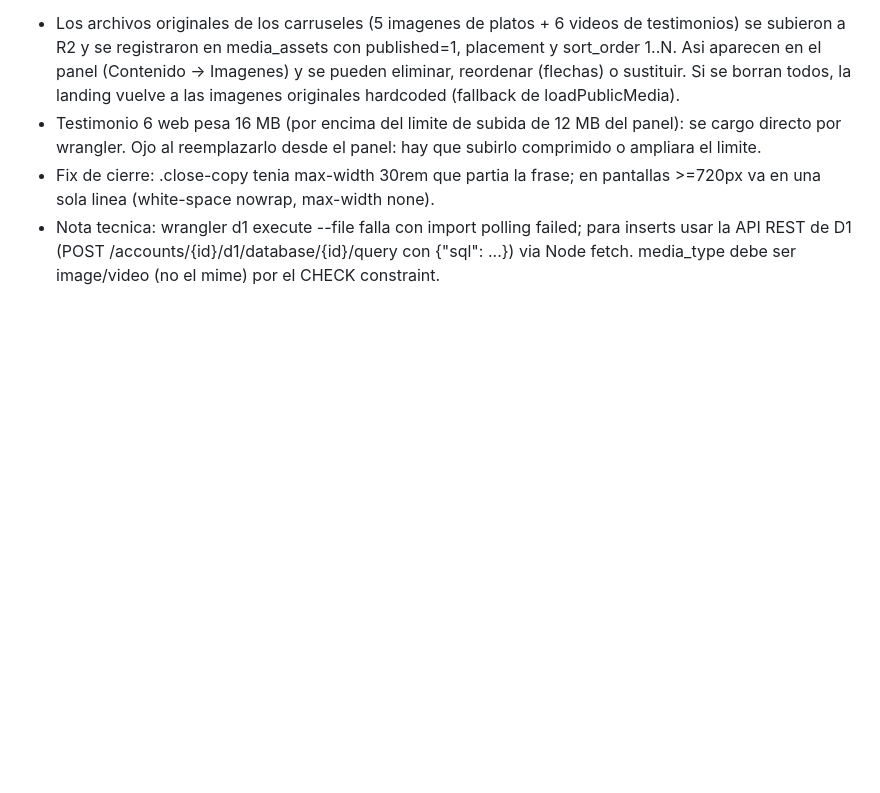
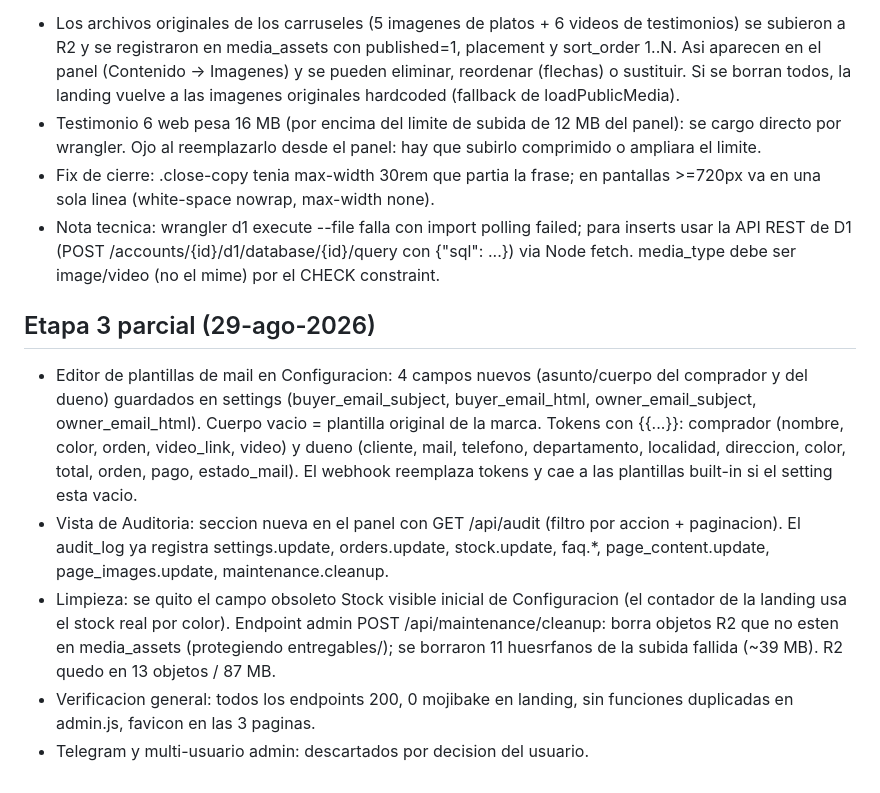
Before and after one commit to ramarketinguy/propuesta-daring, a Markdown page: memoria.md, the part around the change. Rendered like a GitHub page; blank space fills up the shorter version.

Commit message:
docs: etapa 3 parcial (plantillas, auditoria, limpieza)

```diff
--- a/memoria.md
+++ b/memoria.md
@@ -438,3 +438,11 @@
 - Testimonio 6 web pesa 16 MB (por encima del limite de subida de 12 MB del panel): se cargo directo por wrangler. Ojo al reemplazarlo desde el panel: hay que subirlo comprimido o ampliara el limite.
 - Fix de cierre: .close-copy tenia max-width 30rem que partia la frase; en pantallas >=720px va en una sola linea (white-space nowrap, max-width none).
 - Nota tecnica: wrangler d1 execute --file falla con import polling failed; para inserts usar la API REST de D1 (POST /accounts/{id}/d1/database/{id}/query con {"sql": ...}) via Node fetch. media_type debe ser image/video (no el mime) por el CHECK constraint.
+
+## Etapa 3 parcial (29-ago-2026)
+
+- Editor de plantillas de mail en Configuracion: 4 campos nuevos (asunto/cuerpo del comprador y del dueno) guardados en settings (buyer_email_subject, buyer_email_html, owner_email_subject, owner_email_html). Cuerpo vacio = plantilla original de la marca. Tokens con {{...}}: comprador (nombre, color, orden, video_link, video) y dueno (cliente, mail, telefono, departamento, localidad, direccion, color, total, orden, pago, estado_mail). El webhook reemplaza tokens y cae a las plantillas built-in si el setting esta vacio.
+- Vista de Auditoria: seccion nueva en el panel con GET /api/audit (filtro por accion + paginacion). El audit_log ya registra settings.update, orders.update, stock.update, faq.*, page_content.update, page_images.update, maintenance.cleanup.
+- Limpieza: se quito el campo obsoleto Stock visible inicial de Configuracion (el contador de la landing usa el stock real por color). Endpoint admin POST /api/maintenance/cleanup: borra objetos R2 que no esten en media_assets (protegiendo entregables/); se borraron 11 huesrfanos de la subida fallida (~39 MB). R2 quedo en 13 objetos / 87 MB.
+- Verificacion general: todos los endpoints 200, 0 mojibake en landing, sin funciones duplicadas en admin.js, favicon en las 3 paginas.
+- Telegram y multi-usuario admin: descartados por decision del usuario.
```
